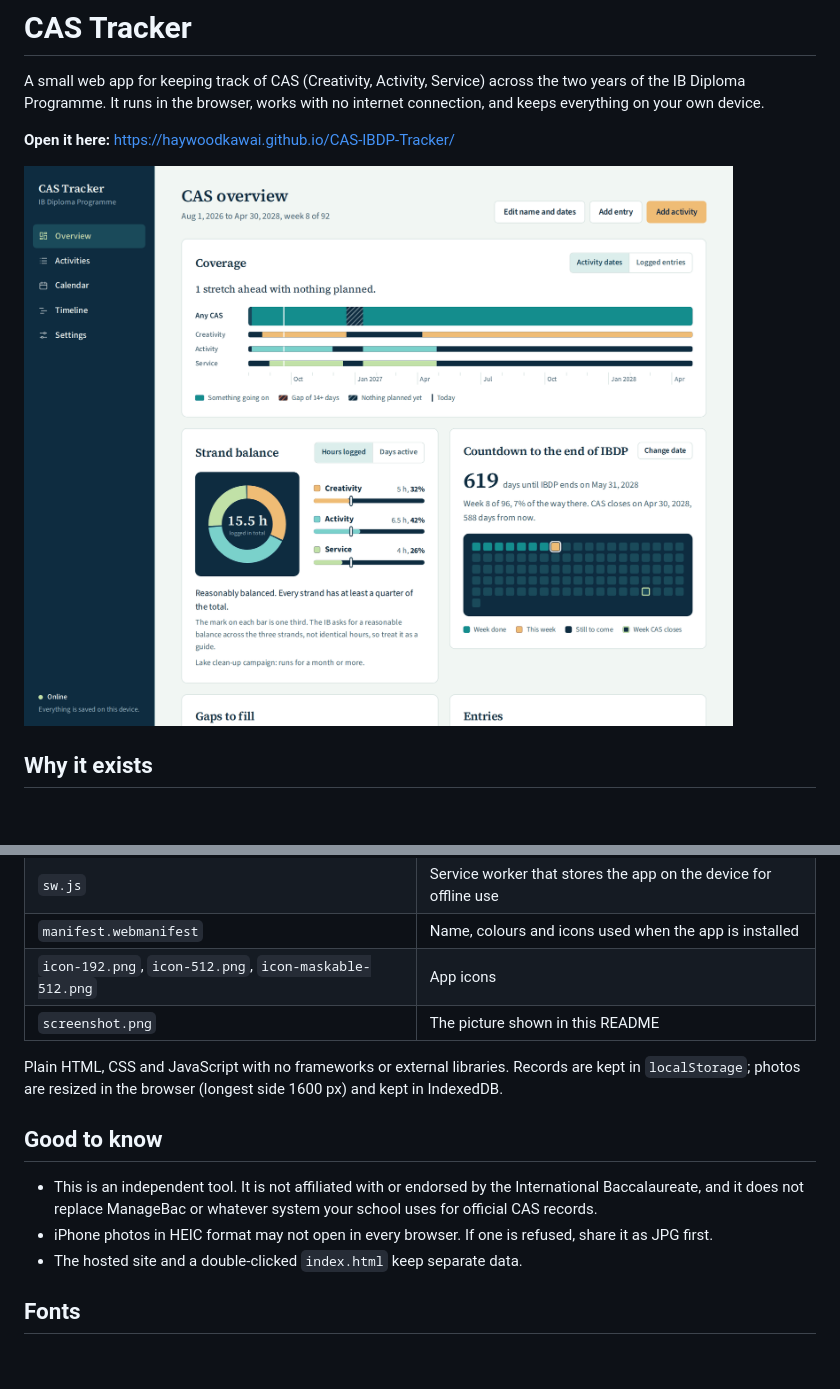
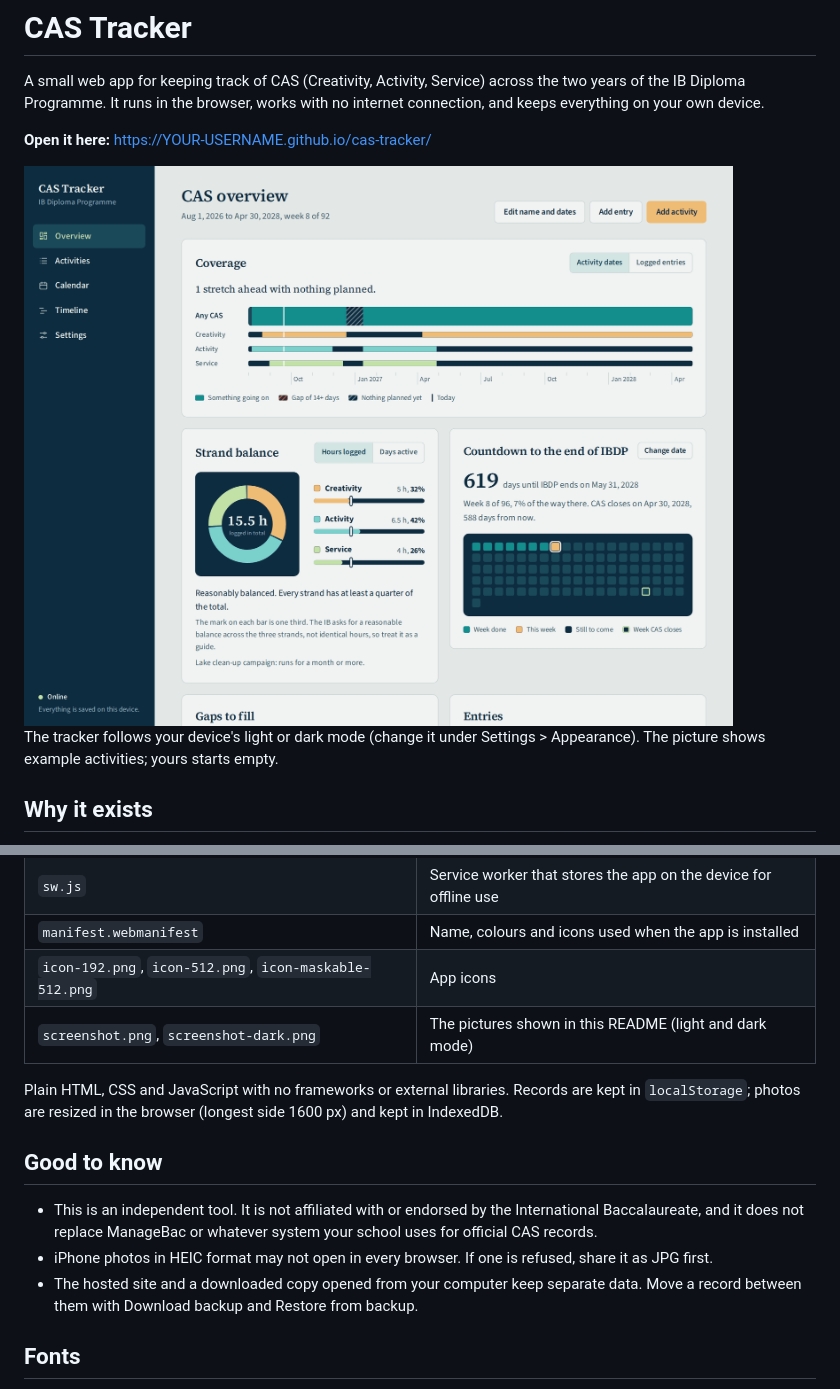
Before and after one commit to Haywoodkawai/CAS-IBDP-Tracker, a Markdown page: README.md, 2 parts joined by grey strips. Drawn GitHub-style; pictures changed too: screenshot.png; blank space fills up the shorter version.

```diff
--- a/README.md
+++ b/README.md
@@ -4,9 +4,15 @@ A small web app for keeping track of CAS (Creativity, Activity, Service) across
 IB Diploma Programme. It runs in the browser, works with no internet connection, and keeps everything
 on your own device.
 
-**Open it here:** https://haywoodkawai.github.io/CAS-IBDP-Tracker/
+**Open it here:** https://YOUR-USERNAME.github.io/cas-tracker/
 
-![The overview page: a coverage band across the whole programme, a ring chart of strand balance and a week-by-week countdown](screenshot.png)
+<picture>
+  <source media="(prefers-color-scheme: dark)" srcset="screenshot-dark.png">
+  <img src="screenshot.png" alt="The overview page: a coverage band across the whole programme, a ring chart of strand balance and a week-by-week countdown">
+</picture>
+
+The tracker follows your device's light or dark mode (change it under Settings > Appearance). The
+picture shows example activities; yours starts empty.
 
 ## Why it exists
 
@@ -89,7 +122,7 @@ If you change `index.html`, also change `VERSION` in `sw.js` (for example from `
 | `sw.js` | Service worker that stores the app on the device for offline use |
 | `manifest.webmanifest` | Name, colours and icons used when the app is installed |
 | `icon-192.png`, `icon-512.png`, `icon-maskable-512.png` | App icons |
-| `screenshot.png` | The picture shown in this README |
+| `screenshot.png`, `screenshot-dark.png` | The pictures shown in this README (light and dark mode) |
 
 Plain HTML, CSS and JavaScript with no frameworks or external libraries. Records are kept in
 `localStorage`; photos are resized in the browser (longest side 1600 px) and kept in IndexedDB.
@@ -99,7 +132,8 @@ Plain HTML, CSS and JavaScript with no frameworks or external libraries. Records
 - This is an independent tool. It is not affiliated with or endorsed by the International Baccalaureate,
   and it does not replace ManageBac or whatever system your school uses for official CAS records.
 - iPhone photos in HEIC format may not open in every browser. If one is refused, share it as JPG first.
-- The hosted site and a double-clicked `index.html` keep separate data.
+- The hosted site and a downloaded copy opened from your computer keep separate data. Move a record
+  between them with Download backup and Restore from backup.
 
 ## Fonts
 
```
Also changed, not shown: other parts of README.md (+31 -4 lines), 2 other files.
